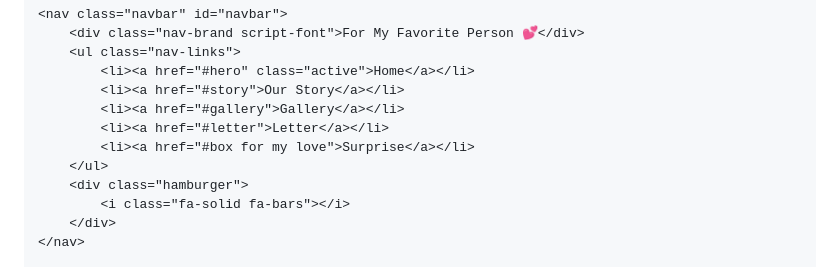
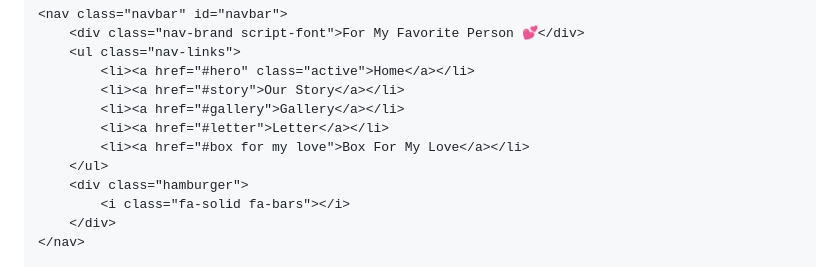
Before and after one commit to rakha666666666/for-you, a Markdown page: README.md, the part around the change. Drawn GitHub-style.

```diff
--- a/README.md
+++ b/README.md
@@ -33,7 +33,7 @@
             <li><a href="#story">Our Story</a></li>
             <li><a href="#gallery">Gallery</a></li>
             <li><a href="#letter">Letter</a></li>
-            <li><a href="#box for my love">Surprise</a></li>
+            <li><a href="#box for my love">Box For My Love</a></li>
         </ul>
         <div class="hamburger">
             <i class="fa-solid fa-bars"></i>
```
